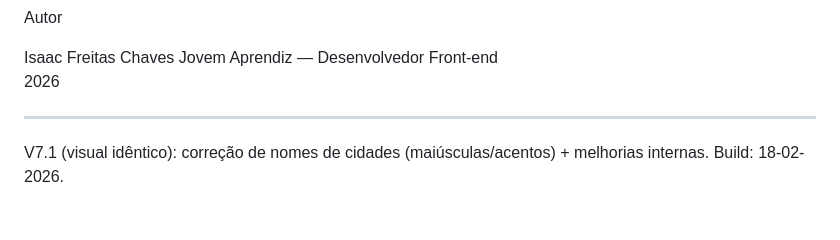
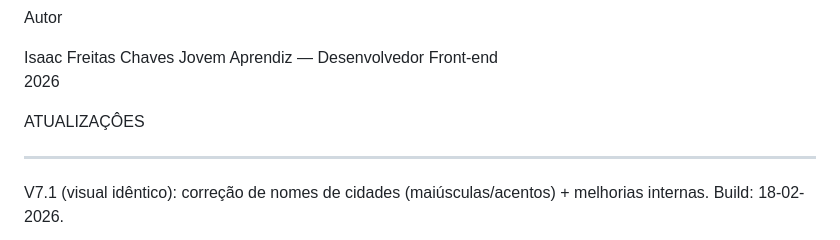
Before and after one commit to isaac1chaves/localizar-abrangencias, a Markdown page: README.md, the part around the change. Drawn GitHub-style; blank space fills up the shorter version.

```diff
--- a/README.md
+++ b/README.md
@@ -43,7 +43,7 @@ Isaac Freitas Chaves
 Jovem Aprendiz — Desenvolvedor Front-end
 2026
 
-
+ATUALIZAÇÔES
 
 ---
 V7.1 (visual idêntico): correção de nomes de cidades (maiúsculas/acentos) + melhorias internas. Build: 18-02-2026.
```
